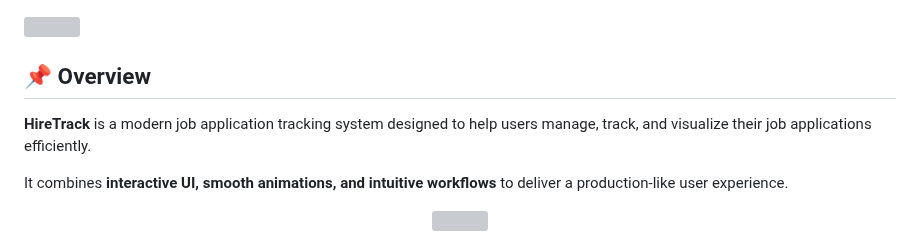
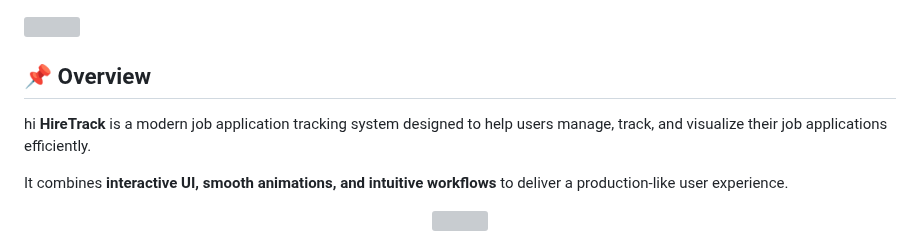
Before and after one commit to Shrutishinha/hire-track, a Markdown page: README.md, the part around the change. GitHub-like rendering; grey boxes are pictures that could not be loaded.

Commit message:
Add greeting to README overview section
Added a greeting 'hi' to the README file.

```diff
--- a/README.md
+++ b/README.md
@@ -24,7 +24,7 @@
 <img src="https://user-images.githubusercontent.com/74038190/212284103-2f1c7f6e-9c7f-4f9a-9d5c-8f3f5b3e9b7e.gif" width="100%">
 
 ## 📌 Overview
-
+hi
 **HireTrack** is a modern job application tracking system designed to help users manage, track, and visualize their job applications efficiently.
 
 It combines **interactive UI, smooth animations, and intuitive workflows** to deliver a production-like user experience.
```
